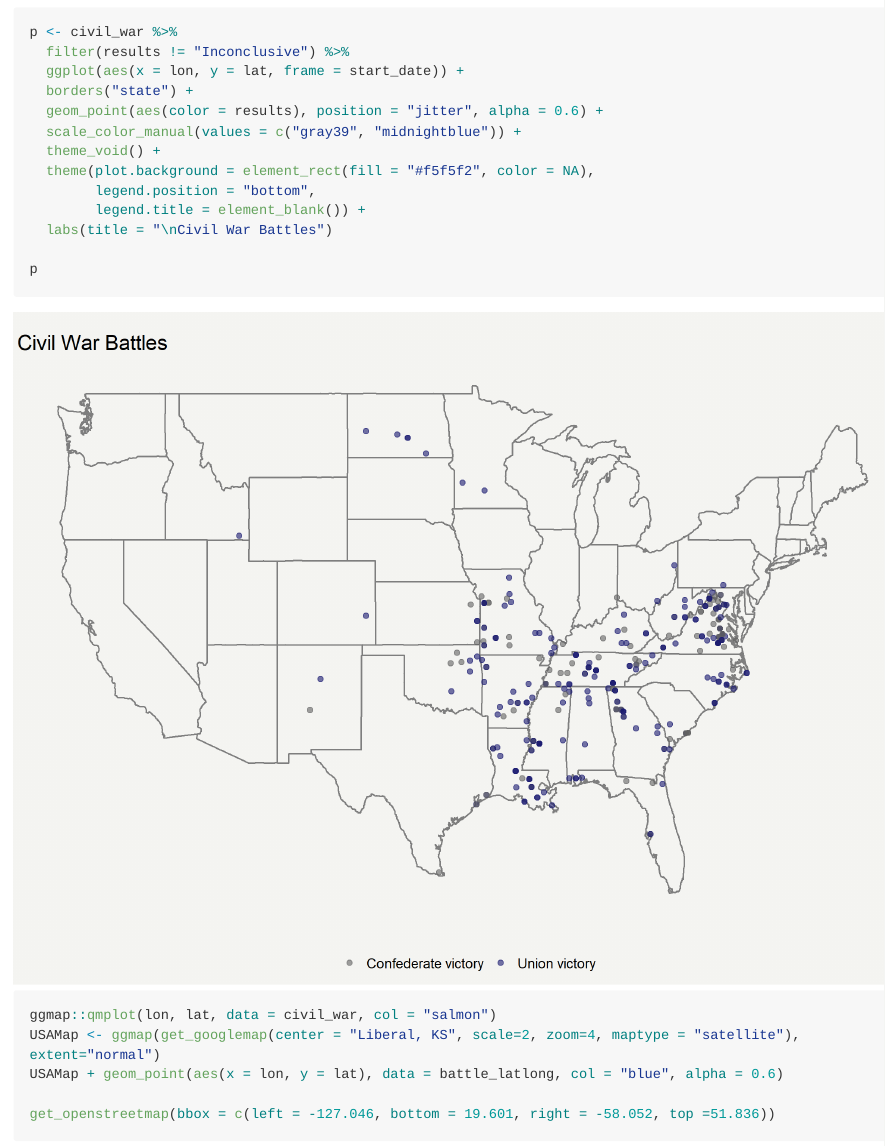
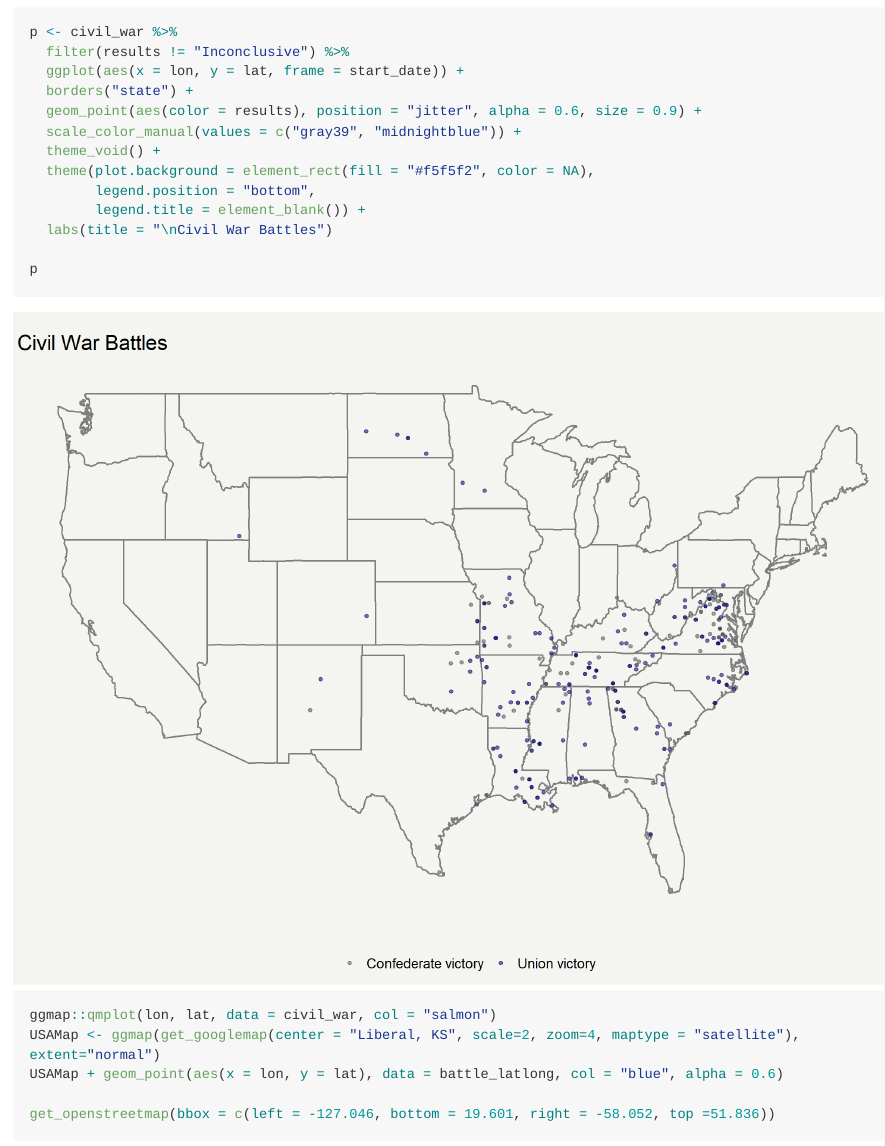
Before and after one commit to loganedmonds/American-Civil-War, an R Markdown document (civil_war_map.Rmd): the page in a window 1100 px wide, from 2270 px down. The pictures show the output file civil_war_map.md that the author committed with the source, drawn offline in the style of GitHub; long lines of code are wrapped.

Commit message:
Change point size

```diff
--- a/civil_war_map.Rmd
+++ b/civil_war_map.Rmd
@@ -62,7 +62,7 @@ p <- civil_war %>%
   filter(results != "Inconclusive") %>%
   ggplot(aes(x = lon, y = lat, frame = start_date)) +
   borders("state") +
-  geom_point(aes(color = results), position = "jitter", alpha = 0.6) +
+  geom_point(aes(color = results), position = "jitter", alpha = 0.6, size = 0.9) +
   scale_color_manual(values = c("gray39", "midnightblue")) +
   theme_void() +
   theme(plot.background = element_rect(fill = "#f5f5f2", color = NA),
```
Also changed, not shown: civil_war_map.md, plots/battle-geo-plot-1.png.
